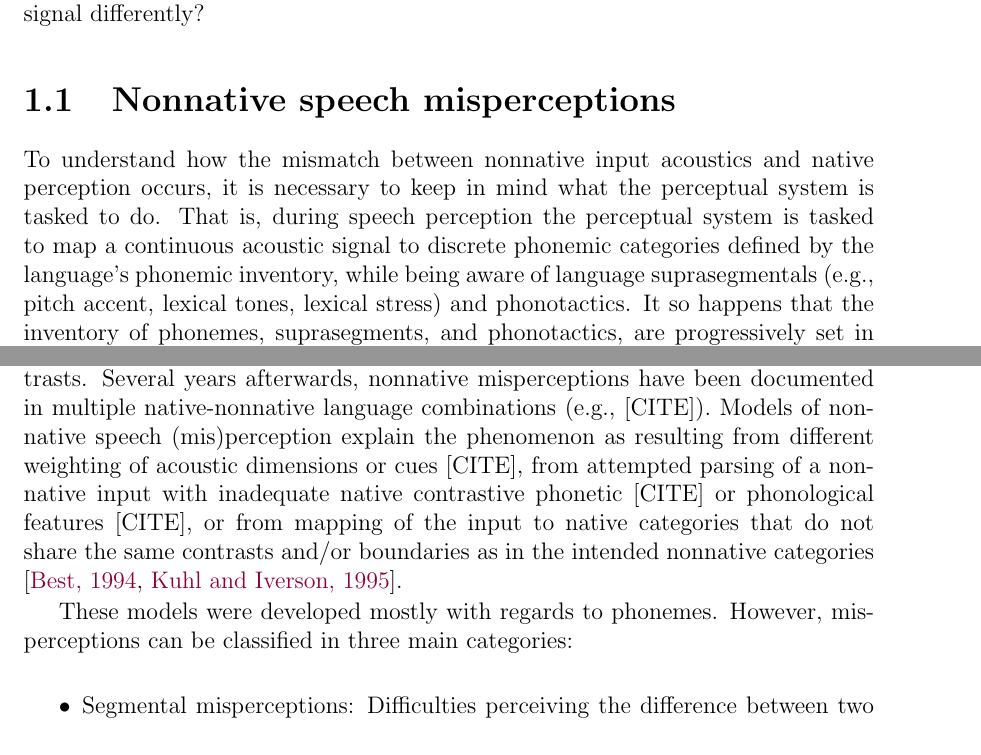
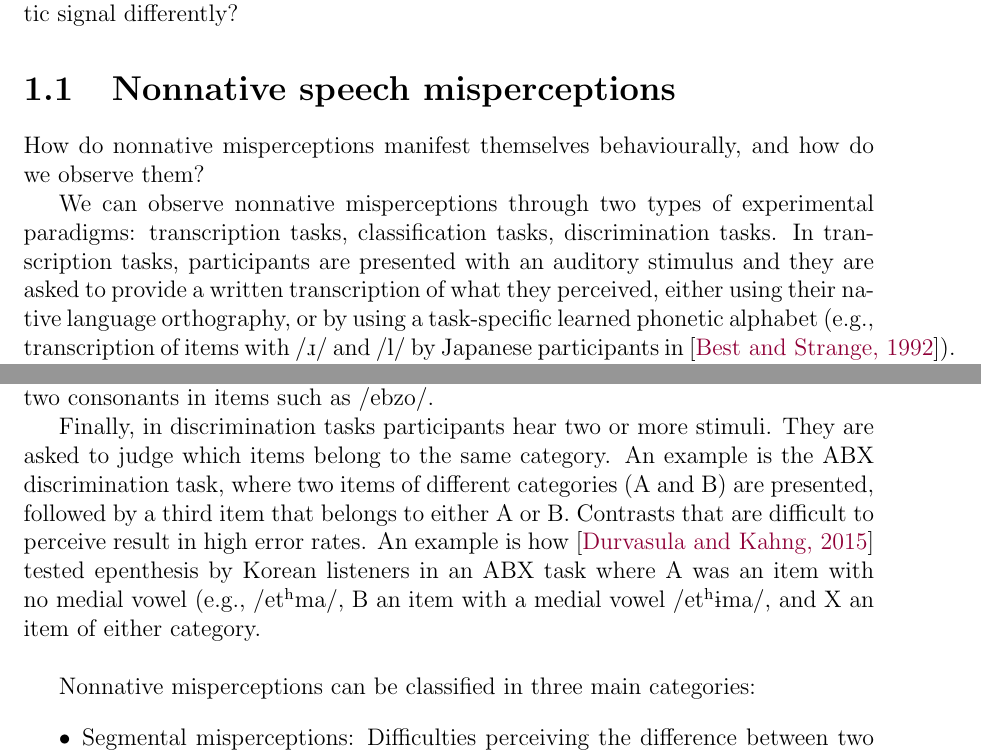
Before and after one commit to agr-ita/epen-thesis, a LaTeX thesis (main.tex, which reads chapters/chapter01-intro.tex): two parts of page 10 of 152, joined at a grey line, cut so that both start at the same text. Compiled offline with pdfLaTeX.

Commit message:
Intro: Native misperceptions.

```diff
--- a/chapters/chapter01-intro.tex
+++ b/chapters/chapter01-intro.tex
@@ -9,18 +9,27 @@ Even after spending years learning a foreign language and becoming proficient at
   \item English ``snob'' \textipa{/sn6b/} $\rightarrow$ Spanish \textipa{/\textbf{e}snob/}
   \end{itemize}
 
-Nonnative word are imported to the borrowing language in a diachronic process involving word transmission amongst multiple individuals and possibly using various methods of transmission (e.g., through written materials, orally, etc). Additionally, adaptations can be influenced by orthography, when this is available \cite{daland2015,vendelin2006}. However, it is hypothesized that the modifications that we observe in loanwords are not exclusively due to incorrect productions of the nonnative words; both the modifications observed in loanwords and those observed in production are hypothesized to be at least in part due to incorrect perception of the nonnative speech \cite{peperkamp2003, peperkamp2005, peperkamp2008, wilson2013,wilson2014}.  Why do individuals with different language experiences interpret the same acoustic signal differently?
+Nonnative word are imported to the borrowing language in a diachronic process involving word transmission amongst multiple individuals and possibly using various methods of transmission (e.g., through written materials, orally, etc). Additionally, adaptations can be influenced by orthography, when this is available \cite{daland2015,vendelin2006}. However, it is hypothesized that the modifications that we observe in loanwords are not exclusively due to incorrect productions of the nonnative words; both the modifications observed in loanwords and those observed in production are hypothesized to be at least in part due to incorrect \textit{perception} of the nonnative speech \cite{peperkamp2003, peperkamp2005, peperkamp2008, wilson2013,wilson2014}.  How could individuals with different language experiences interpret the same acoustic signal differently?
 
 \section{Nonnative speech misperceptions}
+%To understand how the mismatch between nonnative input acoustics and native perception occurs, it is necessary to keep in mind what the perceptual system is tasked to do. That is, during speech perception the perceptual system is tasked to map a continuous acoustic signal to discrete phonemic categories defined by the language's phonemic inventory, while being aware of language suprasegmentals (e.g., pitch accent, lexical tones, lexical stress) and phonotactics. It so happens that the inventory of phonemes, suprasegments, and phonotactics, are progressively set in stone following exposure to the native language(s) during the first year of life \cite{werker1984, jusczyk1994}.
 
-To understand how the mismatch between nonnative input acoustics and native perception occurs, it is necessary to keep in mind what the perceptual system is tasked to do. That is, during speech perception the perceptual system is tasked to map a continuous acoustic signal to discrete phonemic categories defined by the language's phonemic inventory, while being aware of language suprasegmentals (e.g., pitch accent, lexical tones, lexical stress) and phonotactics. It so happens that the inventory of phonemes, suprasegments, and phonotactics, are progressively set in stone following exposure to the native language(s) during the first year of life \cite{werker1984, jusczyk1994}.
+%Experimental investigations in the area of nonnative misperceptions set sail with early investigations by \cite{polivanov1939, trubetzkoy1939}, where the authors posited that listeners incorrectly parsed the nonnative input with an incompatible set of native phonological contrasts.
+How do nonnative misperceptions manifest themselves behaviourally, and how do we observe them?
+%Several years afterwards, nonnative misperceptions have been documented in multiple native-nonnative language combinations (e.g., [CITE]). Models of nonnative speech (mis)perception explain the phenomenon as resulting from different weighting of acoustic dimensions or cues [CITE], from attempted parsing of a nonnative input with inadequate native contrastive phonetic [CITE] or phonological features [CITE], or from mapping of the input to native categories that do not share the same contrasts and/or boundaries as in the intended nonnative categories \cite{best1994, kuhl1995}.
 
-Experimental investigations in the area of nonnative misperceptions set sail with early investigations by \cite{polivanov1939, trubetzkoy1939}, where the authors posited that listeners incorrectly parsed the nonnative input with an incompatible set of native phonological contrasts. Several years afterwards, nonnative misperceptions have been documented in multiple native-nonnative language combinations (e.g., [CITE]). Models of nonnative speech (mis)perception explain the phenomenon as resulting from different weighting of acoustic dimensions or cues [CITE], from attempted parsing of a nonnative input with inadequate native contrastive phonetic [CITE] or phonological features [CITE], or from mapping of the input to native categories that do not share the same contrasts and/or boundaries as in the intended nonnative categories \cite{best1994, kuhl1995}.
+We can observe nonnative misperceptions through two types of experimental paradigms: transcription tasks, classification tasks, discrimination tasks.
+In transcription tasks, participants are presented with an auditory stimulus and they are asked to provide a written transcription of what they perceived, either using their native language orthography, or by using a task-specific learned phonetic alphabet (e.g., transcription of items with \textipa{/\*r/} and \textipa{/l/} by Japanese participants in \cite{best1992}). The output of these tasks is difficult to analyse due to the high variability in the responses.
 
-These models were developed mostly with regards to phonemes. However, misperceptions can be classified in three main categories:
+A way to limit these is by turning to classification tasks, where participants are presented with an auditory stimulus and they are asked to assign it to one of multiple given category, therefore limiting the number of possible transcriptions.
+A particularly popular variation of this subset of paradigms is the identification task, where participants are asked to identify a specific segment within the stimulus. This task is also known as the \textit{n}-forced choice task (where \textit{n} is the number of possible choices available to the participant. An example of use is \cite{dupoux1999}, where Japanese listeners were asked to say whether they heard a \textipa{/u/} vowel between two consonants in items such as \textipa{/ebzo/}.
+
+Finally, in discrimination tasks participants hear two or more stimuli. They are asked to judge which items belong to the same category. An example is the ABX discrimination task, where two items of different categories (A and B) are presented, followed by a third item that belongs to either A or B. Contrasts that are difficult to perceive result in high error rates. An example is how \cite{durvasula2015} tested epenthesis by Korean listeners in an ABX task where A was an item with no medial vowel (e.g., \textipa{/et\super hma/}, B an item with a medial vowel \textipa{/et\super h1ma/}, and X an item of either category.     \\
+
+Nonnative misperceptions can be classified in three main categories:
 
 \begin{itemize}
-\item Segmental misperceptions: Difficulties perceiving the difference between two nonnative contrasting phonemes. E.g., Japanese listeners' difficulty perceiving the difference between American English \textipa{/r/} and \textipa{/l/} \cite{goto1991, miyawaki1981}.
+\item Segmental misperceptions: Difficulties perceiving the difference between two nonnative contrasting phonemes. E.g., Japanese listeners' difficulty perceiving the difference between American English \textipa{/\*r/} and \textipa{/l/} \cite{goto1991, miyawaki1981}.
 \item Suprasegmental misperceptions: Difficulties perceiving the difference between two nonnative contrasting suprasegments such as lexical stress, lexical tone, pitch accent. E.g., French listeners' difficulty perceiving the difference between Spanish words such as ``líquido'' \textipa{/'likido/} (\textit{liquid}), ``liquido'' \textipa{/li'kido/} (\textit{I liquidate}), ``liquidó'' \textipa{/liki'do/} (\textit{s/he liquidated}) \cite{dupoux1997, dupoux2008}.
 \item Phonotactic repairs: Addition (i.e., epenthesis), modification (i.e., adaptation), or deletion (i.e., elipsis) of segments as a strategy to ``fix'' nonnative input which does not conform to native phonotactics. E.g., Word-initial \textipa{/e/}-epenthesis by Spanish speakers in words beginning with an \textipa{/s/} as part of a complex cluster as in ``special'' \cite{halle2014}. Also: Perception of illegal \textipa{/tl/} clusters as \textipa{/kl/} by French listeners \cite{halle2007}.
 \end{itemize}
```
Also changed, not shown: chapters/chapter05-disc.tex (+2 -2 lines), main.bib (+8 -0 lines), 5 other files.
